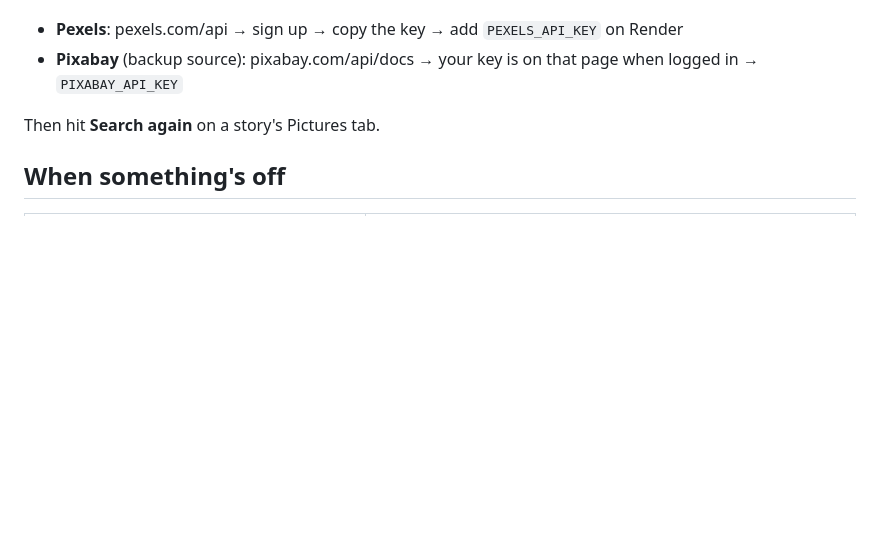
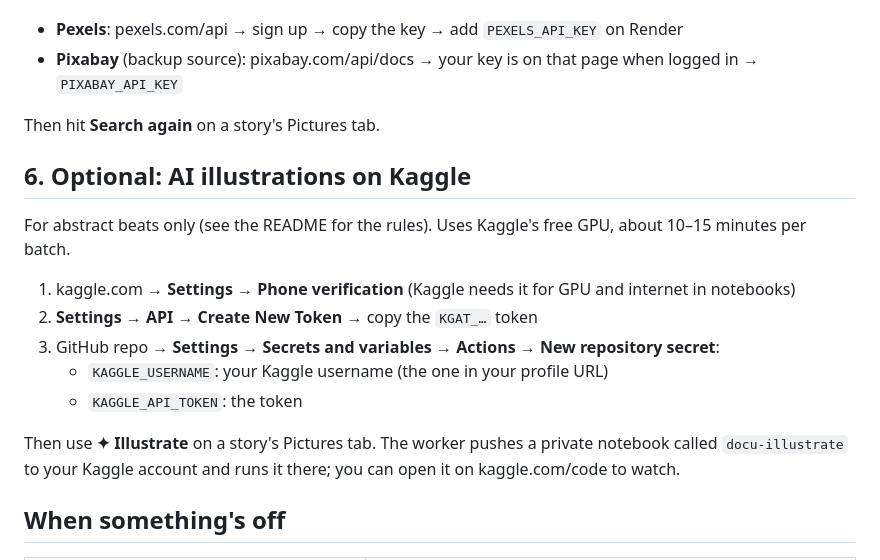
Before and after one commit to uzairahm290/YT-Earner, a Markdown page: DEPLOY.md, the part around the change. Drawn GitHub-style; blank space fills up the shorter version.

```diff
--- a/DEPLOY.md
+++ b/DEPLOY.md
@@ -118,6 +118,19 @@ stock video. Both are free:
 
 Then hit **Search again** on a story's Pictures tab.
 
+## 6. Optional: AI illustrations on Kaggle
+
+For abstract beats only (see the README for the rules). Uses Kaggle's free GPU, about 10–15 minutes per batch.
+
+1. kaggle.com → **Settings → Phone verification** (Kaggle needs it for GPU and internet in notebooks)
+2. **Settings → API → Create New Token** → copy the `KGAT_…` token
+3. GitHub repo → **Settings → Secrets and variables → Actions → New repository secret**:
+   - `KAGGLE_USERNAME`: your Kaggle username (the one in your profile URL)
+   - `KAGGLE_API_TOKEN`: the token
+
+Then use **✦ Illustrate** on a story's Pictures tab. The worker pushes a private notebook called
+`docu-illustrate` to your Kaggle account and runs it there; you can open it on kaggle.com/code to watch.
+
 ## When something's off
 
 | Symptom | Likely cause |
```
Also changed, not shown: README.md (+2 -0 lines).
